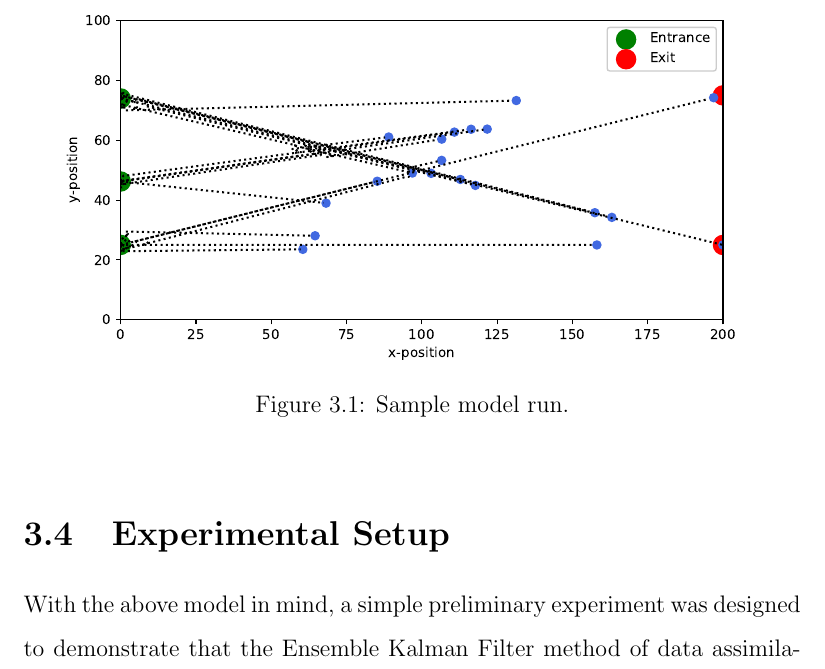
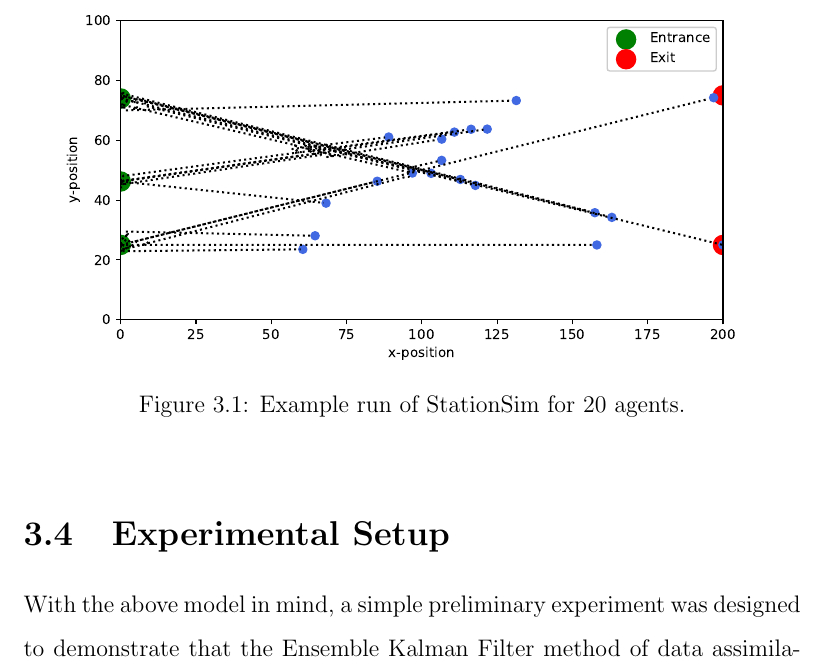
Before and after one commit to ksuchak1990/GEOG5099M, a LaTeX thesis (docs/dissertation/main.tex, which reads docs/dissertation/chapters/method.tex): part of page 30 of 44, cut so that both start at the same text. Compiled offline with pdfLaTeX.

Commit message:
update fig caption

```diff
--- a/docs/dissertation/chapters/method.tex
+++ b/docs/dissertation/chapters/method.tex
@@ -218,7 +218,7 @@ at $(x, y) \approx (65, 55)$.
 \begin{figure}[h]
     \centering
     \includegraphics[width=\textwidth]{sample_model_run.eps}
-    \caption{Sample model run.}
+    \caption{Example run of StationSim for 20 agents.}
     \label{fig:sample_model_run}
 \end{figure}
 
```
